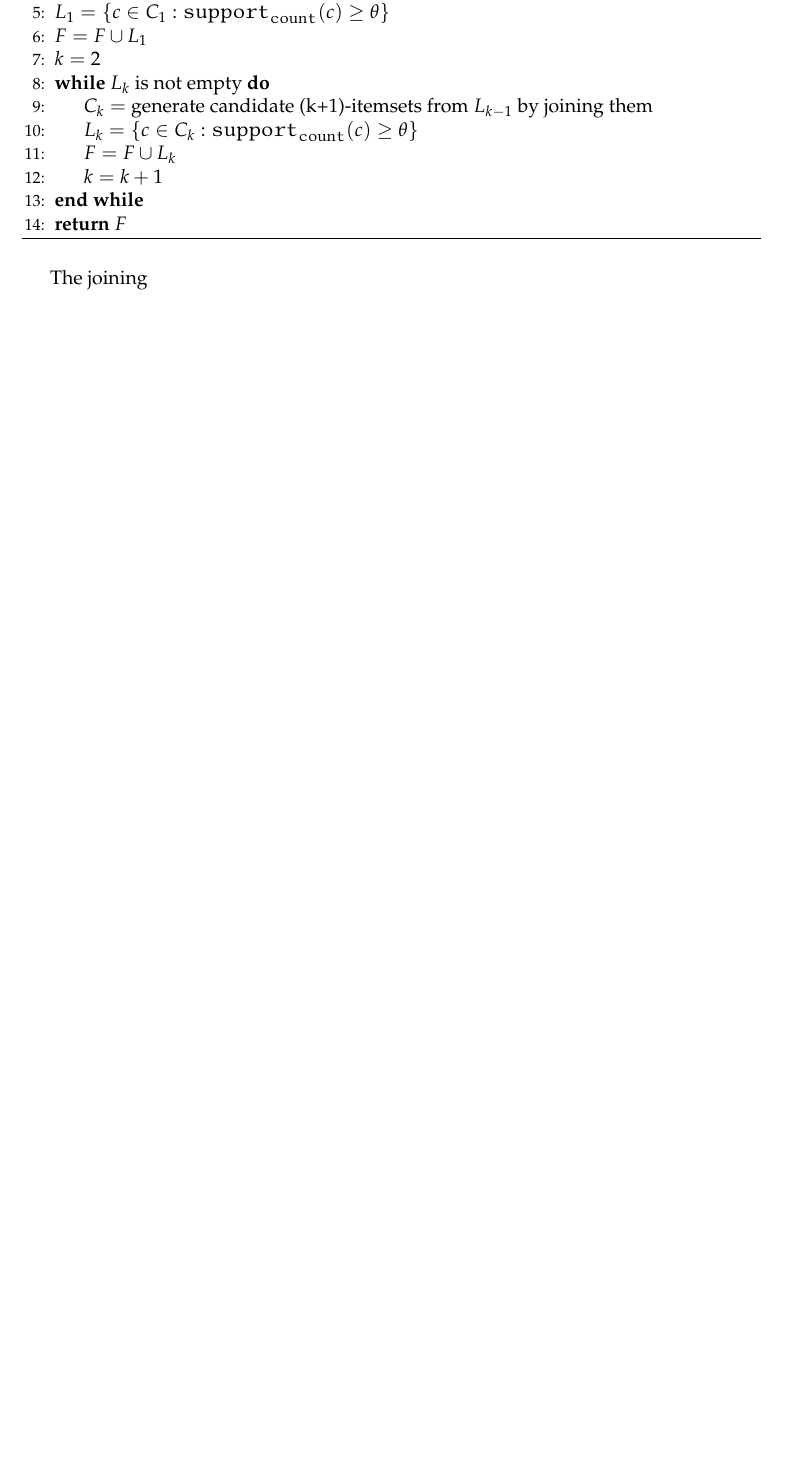
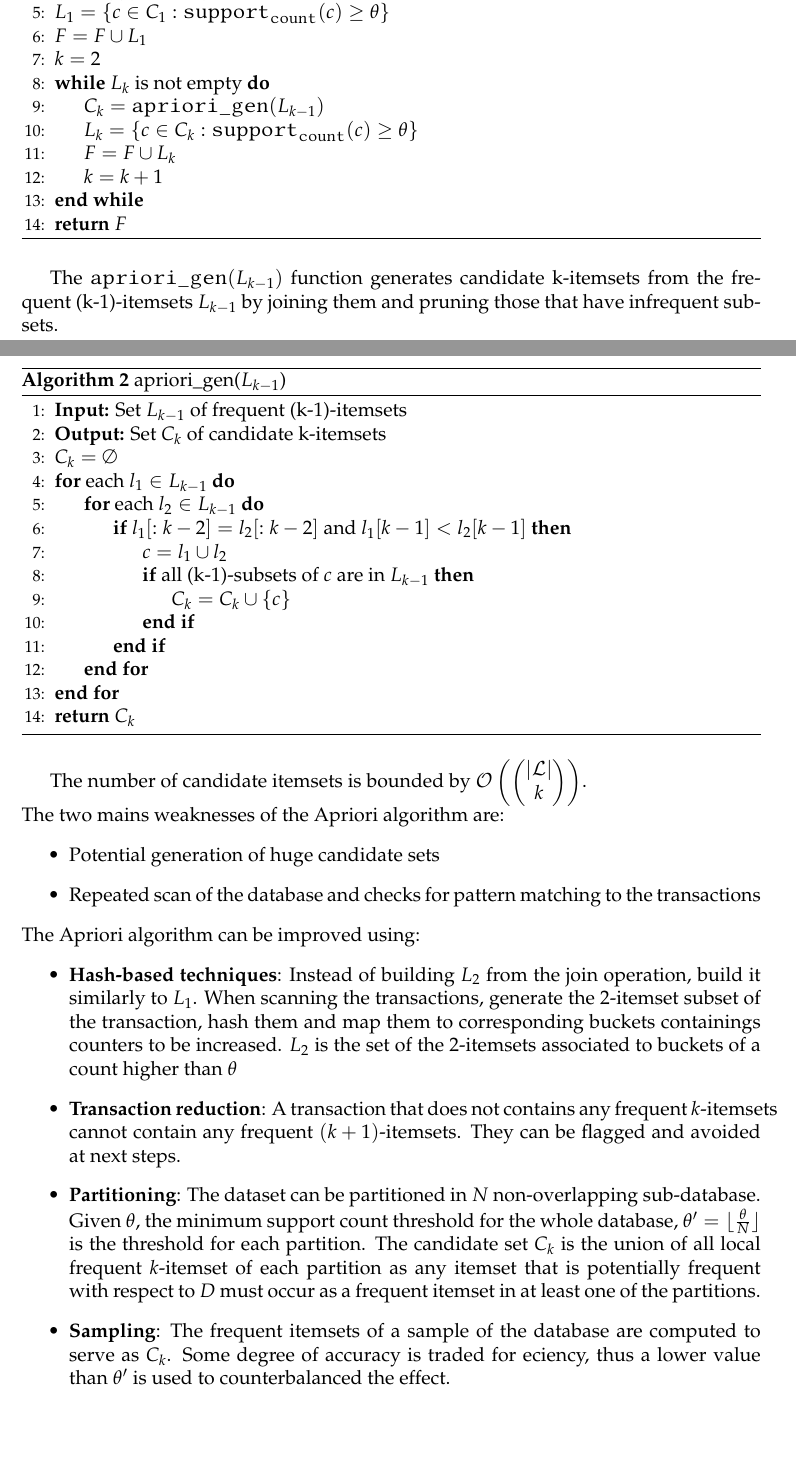
Before and after one commit to SimonDesmidt/Syntheses, a LaTeX thesis (LINFO2364/LINFO2364.tex): part of page 6 of 6 before the commit and two parts of pages 7 and 8 of 8 after it, the two joined at a grey line, cut so that both start at the same text, the shorter picture padded with empty space. Compiled offline with pdfLaTeX.

Commit message:
LINFO2364 fin CM1 + début préprocess

```diff
--- a/LINFO2364/LINFO2364.tex
+++ b/LINFO2364/LINFO2364.tex
@@ -214,7 +241,8 @@ The key idea behind the Apriori algorithm is that all nonempty subsets of a freq
         \State $F = F \cup L_1$
         \State $k = 2$
         \While{$L_k$ is not empty}
-            \State $C_{k} = $ generate candidate (k+1)-itemsets from $L_{k-1}$ by joining them
+            % \State $C_{k} = $ generate candidate (k+1)-itemsets from $L_{k-1}$ by joining them
+            \State $C_k = \texttt{apriori\_gen}(L_{k-1})$
             \State $L_k = \{c \in C_k: \texttt{support}_\texttt{count}(c) \geq \theta\}$
             \State $F = F \cup L_k$
             \State $k = k + 1$
@@ -242,5 +270,37 @@ The key idea behind the Apriori algorithm is that all nonempty subsets of a freq
         % \State \textbf{return} $\bigcup_{i=1}^{k} F_i$
     \end{algorithmic}
 \end{algorithm}
-The joining
+The $\texttt{apriori\_gen}(L_{k-1})$ function generates candidate k-itemsets from the frequent (k-1)-itemsets $L_{k-1}$ by joining them and pruning those that have infrequent subsets.
+\begin{algorithm}[H]
+    \caption{apriori\_gen($L_{k-1}$)}
+    \begin{algorithmic}[1]
+        \State \textbf{Input:} Set $L_{k-1}$ of frequent (k-1)-itemsets
+        \State \textbf{Output:} Set $C_k$ of candidate k-itemsets
+        \State $C_k = \emptyset$
+        \For{each $l_1 \in L_{k-1}$}
+            \For{each $l_2 \in L_{k-1}$}
+                \If{$l_1[:k-2] = l_2[:k-2]$ and $l_1[k-1] < l_2[k-1]$}
+                    \State $c = l_1 \cup l_2$
+                    \If{all (k-1)-subsets of $c$ are in $L_{k-1}$}
+                        \State $C_k = C_k \cup \{c\}$
+                    \EndIf
+                \EndIf
+            \EndFor
+        \EndFor
+        \State \textbf{return} $C_k$
+    \end{algorithmic}
+\end{algorithm}
+The number of candidate itemsets is bounded by $\mathcal{O}\left(\begin{pmatrix}|\mathcal{L}| \\ k \end{pmatrix}\right)$.\\
+The two mains weaknesses of the Apriori algorithm are:
+\begin{itemize}
+    \item Potential generation of huge candidate sets
+    \item Repeated scan of the database and checks for pattern matching to the transactions
+\end{itemize}
+The Apriori algorithm can be improved using:
+\begin{itemize}
+    \item \textbf{Hash-based techniques}: Instead of building $L_2$ from the join operation, build it similarly to $L_1$. When scanning the transactions, generate the 2-itemset subset of the transaction, hash them and map them to corresponding buckets containings counters to be increased. $L_2$ is the set of the 2-itemsets associated to buckets of a count higher than $\theta$
+    \item \textbf{Transaction reduction}: A transaction that does not contains any frequent $k$-itemsets cannot contain any frequent $(k+1)$-itemsets. They can be flagged and avoided at next steps.
+    \item \textbf{Partitioning}: The dataset can be partitioned in $N$ non-overlapping sub-database. Given $\theta$, the minimum support count threshold for the whole database, $\theta' = \lfloor \frac{\theta}{N} \rfloor$ is the threshold for each partition. The candidate set $C_k$ is the union of all local frequent $k$-itemset of each partition as any itemset that is potentially frequent with respect to $D$ must occur as a frequent itemset in at least one of the partitions.
+    \item \textbf{Sampling}: The frequent itemsets of a sample of the database are computed to serve as $C_k$. Some degree of accuracy is traded for eciency, thus a lower value than $\theta'$ is used to counterbalanced the effect.
+\end{itemize}
 \end{document}
```
Also changed, not shown: LINFO2364/LINFO2364.pdf, LINFO2364/LINFO2364.tex (27 more changed lines).
